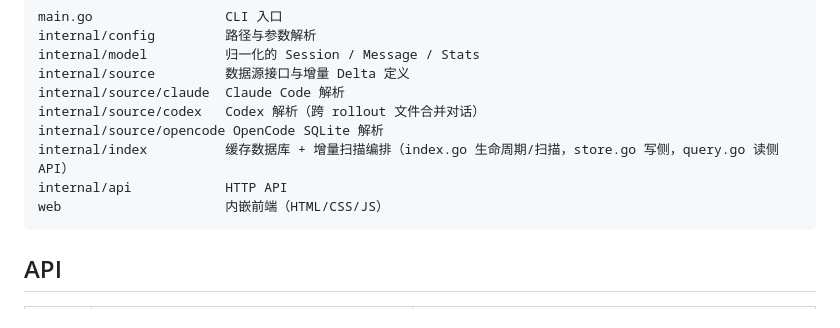
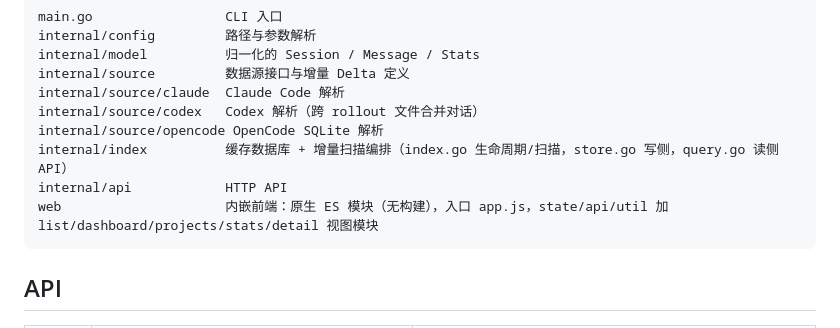
Before and after one commit to AkisAya/agent-session-viewer, a Markdown page: README.md, the part around the change. GitHub-like rendering.

Commit message:
docs: describe the frontend module layout
README repo tree and CHANGELOG Unreleased entries now cover the frontend
split, the error toast and the embedded-asset test guard.

````diff
--- a/README.md
+++ b/README.md
@@ -64,7 +64,7 @@ internal/source/codex   Codex 解析（跨 rollout 文件合并对话）
 internal/source/opencode OpenCode SQLite 解析
 internal/index          缓存数据库 + 增量扫描编排（index.go 生命周期/扫描，store.go 写侧，query.go 读侧 API）
 internal/api            HTTP API
-web                     内嵌前端（HTML/CSS/JS）
+web                     内嵌前端：原生 ES 模块（无构建），入口 app.js，state/api/util 加 list/dashboard/projects/stats/detail 视图模块
 ```
 
 ## API
````
Also changed, not shown: CHANGELOG.md (+3 -0 lines).
